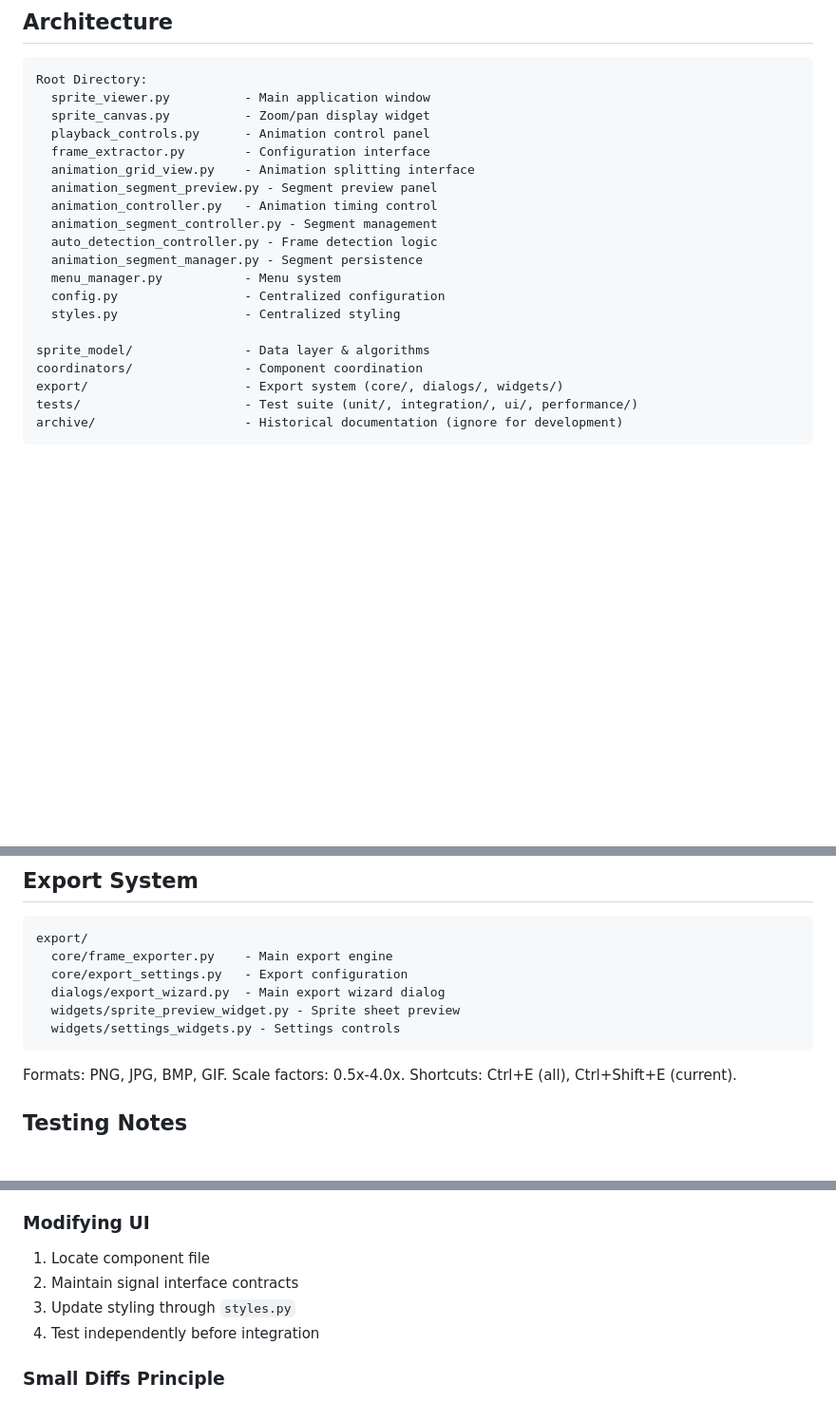
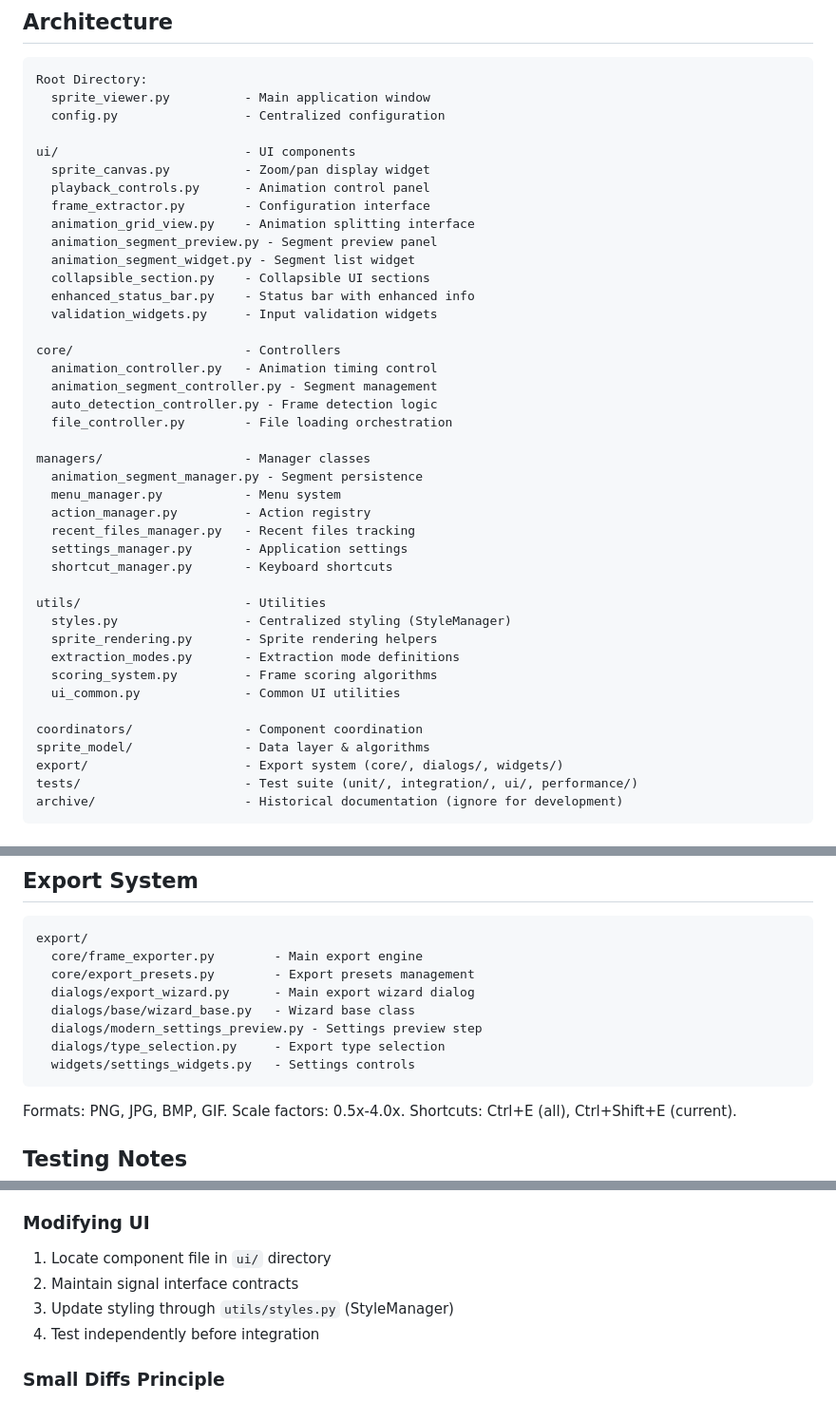
Before and after one commit to semmlerino/NewSpri, a Markdown page: CLAUDE.md, 3 parts joined by grey strips. Shown at 95% size. Rendered like a GitHub page; blank space fills up the shorter version.

````diff
--- a/CLAUDE.md
+++ b/CLAUDE.md
@@ -40,21 +40,42 @@ PySide6 sprite sheet animation viewer/editor with MVC architecture. Features: an
 ```
 Root Directory:
   sprite_viewer.py          - Main application window
+  config.py                 - Centralized configuration
+
+ui/                         - UI components
   sprite_canvas.py          - Zoom/pan display widget
   playback_controls.py      - Animation control panel
   frame_extractor.py        - Configuration interface
   animation_grid_view.py    - Animation splitting interface
   animation_segment_preview.py - Segment preview panel
+  animation_segment_widget.py - Segment list widget
+  collapsible_section.py    - Collapsible UI sections
+  enhanced_status_bar.py    - Status bar with enhanced info
+  validation_widgets.py     - Input validation widgets
+
+core/                       - Controllers
   animation_controller.py   - Animation timing control
   animation_segment_controller.py - Segment management
   auto_detection_controller.py - Frame detection logic
+  file_controller.py        - File loading orchestration
+
+managers/                   - Manager classes
   animation_segment_manager.py - Segment persistence
   menu_manager.py           - Menu system
-  config.py                 - Centralized configuration
-  styles.py                 - Centralized styling
+  action_manager.py         - Action registry
+  recent_files_manager.py   - Recent files tracking
+  settings_manager.py       - Application settings
+  shortcut_manager.py       - Keyboard shortcuts
 
+utils/                      - Utilities
+  styles.py                 - Centralized styling (StyleManager)
+  sprite_rendering.py       - Sprite rendering helpers
+  extraction_modes.py       - Extraction mode definitions
+  scoring_system.py         - Frame scoring algorithms
+  ui_common.py              - Common UI utilities
+
+coordinators/               - Component coordination
 sprite_model/               - Data layer & algorithms
-coordinators/               - Component coordination
 export/                     - Export system (core/, dialogs/, widgets/)
 tests/                      - Test suite (unit/, integration/, ui/, performance/)
 archive/                    - Historical documentation (ignore for development)
@@ -123,11 +144,13 @@ When loading sprites: `set_sprite_context()` must be called to trigger segment l
 
 ```
 export/
-  core/frame_exporter.py    - Main export engine
-  core/export_settings.py   - Export configuration
-  dialogs/export_wizard.py  - Main export wizard dialog
-  widgets/sprite_preview_widget.py - Sprite sheet preview
-  widgets/settings_widgets.py - Settings controls
+  core/frame_exporter.py        - Main export engine
+  core/export_presets.py        - Export presets management
+  dialogs/export_wizard.py      - Main export wizard dialog
+  dialogs/base/wizard_base.py   - Wizard base class
+  dialogs/modern_settings_preview.py - Settings preview step
+  dialogs/type_selection.py     - Export type selection
+  widgets/settings_widgets.py   - Settings controls
 ```
 
 Formats: PNG, JPG, BMP, GIF. Scale factors: 0.5x-4.0x. Shortcuts: Ctrl+E (all), Ctrl+Shift+E (current).
@@ -190,9 +213,9 @@ uv run ruff check . && uv run ruff format . && uv run basedpyright && uv run pyt
 5. Run canonical check sequence before committing
 
 ### Modifying UI
-1. Locate component file
+1. Locate component file in `ui/` directory
 2. Maintain signal interface contracts
-3. Update styling through `styles.py`
+3. Update styling through `utils/styles.py` (StyleManager)
 4. Test independently before integration
 
 ### Small Diffs Principle
````
Also changed, not shown: README.md (+18 -14 lines).
